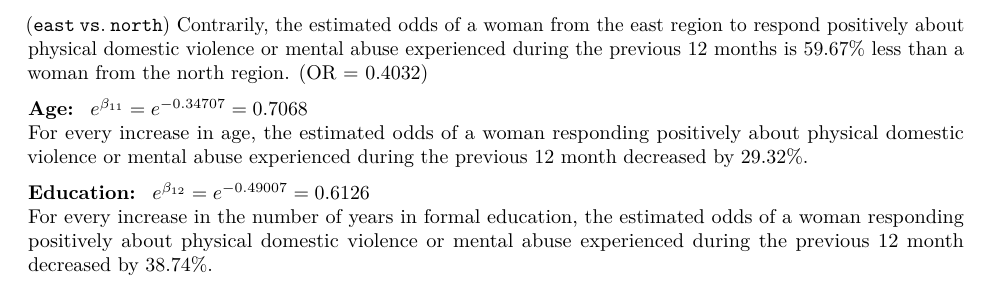
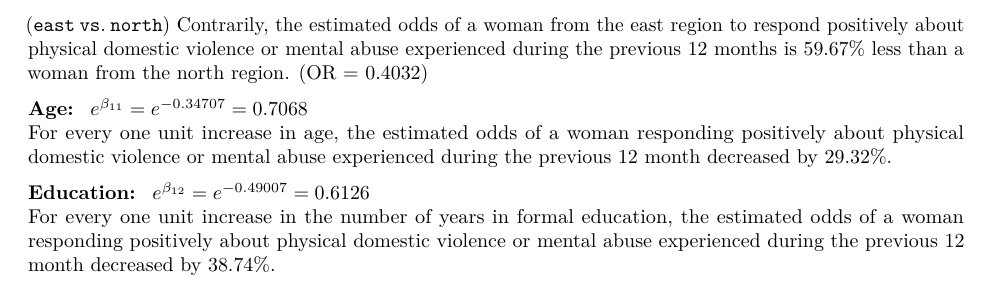
Before and after one commit to greysonchung/MAST90139-Statistical-Modelling, an R Markdown document (Assignment 1/MAST90139 Assignment 1.Rmd): part of page 9 of 9, cut so that both start at the same text. Rendered offline with R 4.5, knitr and Pandoc, then LaTeX, with nearby package versions.

Commit message:
Minor updates

```diff
--- a/Assignment 1/MAST90139 Assignment 1.Rmd
+++ b/Assignment 1/MAST90139 Assignment 1.Rmd
@@ -161,7 +161,7 @@ $\textbf{Region:}$
 ($\mathtt{east\:vs.\:north}$) Contrarily, the estimated odds of a woman from the east region to respond positively about physical domestic violence or mental abuse experienced during the previous 12 months is 59.67% less than a woman from the north region. (OR = 0.4032)
 
 $\textbf{Age: }$ $e^{\beta_{11}} = e^{-0.34707} = 0.7068$\newline
-For every increase in age, the estimated odds of a woman responding positively about physical domestic violence or mental abuse experienced during the previous 12 month decreased by 29.32%.
+For every one unit increase in age, the estimated odds of a woman responding positively about physical domestic violence or mental abuse experienced during the previous 12 month decreased by 29.32%.
 
 $\textbf{Education: }$ $e^{\beta_{12}} = e^{-0.49007} = 0.6126$\newline
-For every increase in the number of years in formal education, the estimated odds of a woman responding positively about physical domestic violence or mental abuse experienced during the previous 12 month decreased by 38.74%.
+For every one unit increase in the number of years in formal education, the estimated odds of a woman responding positively about physical domestic violence or mental abuse experienced during the previous 12 month decreased by 38.74%.
```
Also changed, not shown: 1 other file.
